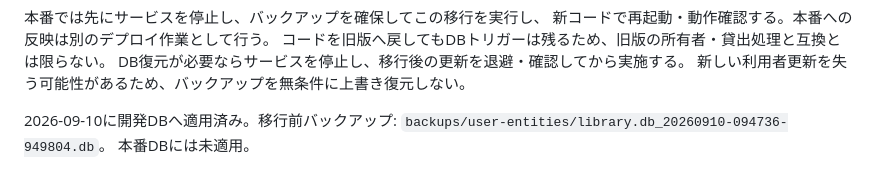
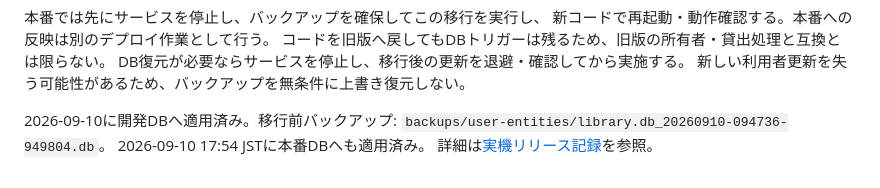
Before and after one commit to pdlab-IIS/laBook, a Markdown page: docs/user-entities.md, the part around the change. Rendered like a GitHub page.

```diff
--- a/docs/user-entities.md
+++ b/docs/user-entities.md
@@ -57,4 +57,5 @@ DB復元が必要ならサービスを停止し、移行後の更新を退避・
 
 2026-09-10に開発DBへ適用済み。移行前バックアップ:
 `backups/user-entities/library.db_20260910-094736-949804.db`。
-本番DBには未適用。
+2026-09-10 17:54 JSTに本番DBへも適用済み。
+詳細は[実機リリース記録](deployment-20260910.md)を参照。
```
Also changed, not shown: docs/deployment-20260910.md (added, +62 -0 lines).
